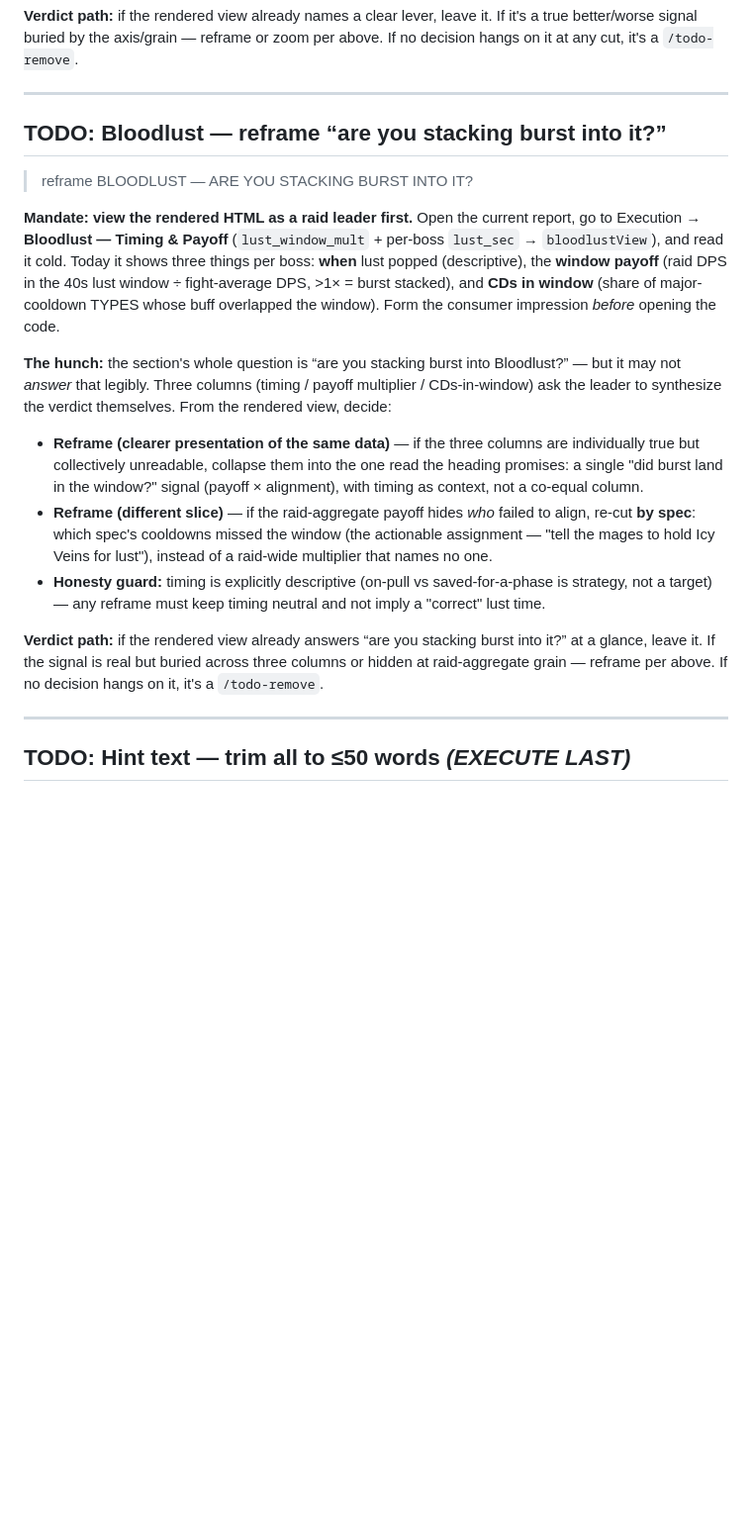
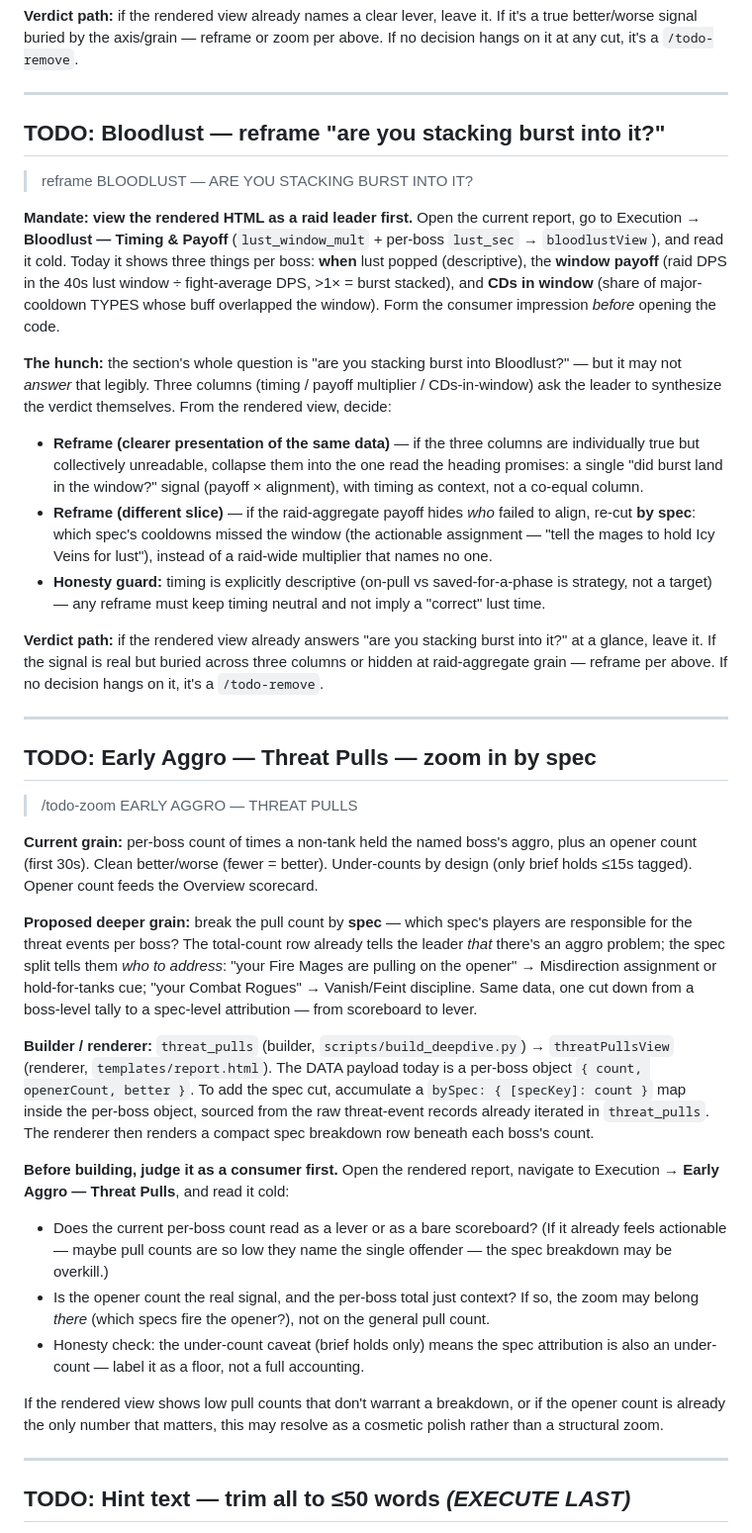
Before and after one commit to this-Cunningham/warcraft-logs-analyzer, a Markdown page: TODO.md, the part around one of its changes. Shown at 99% size. Rendered like a GitHub page; blank space fills up the shorter version.

Commit message:
TODO: zoom — Early Aggro: Threat Pulls

```diff
--- a/TODO.md
+++ b/TODO.md
@@ -141,18 +141,37 @@ Accuracy floor concern. Debuff uptime is read from the WCL aggregate Buffs table
 
 ---
 
-## TODO: Bloodlust — reframe “are you stacking burst into it?”
+## TODO: Bloodlust — reframe "are you stacking burst into it?"
 
 > reframe BLOODLUST — ARE YOU STACKING BURST INTO IT?
 
 **Mandate: view the rendered HTML as a raid leader first.** Open the current report, go to Execution → **Bloodlust — Timing & Payoff** (`lust_window_mult` + per-boss `lust_sec` → `bloodlustView`), and read it cold. Today it shows three things per boss: **when** lust popped (descriptive), the **window payoff** (raid DPS in the 40s lust window ÷ fight-average DPS, >1× = burst stacked), and **CDs in window** (share of major-cooldown TYPES whose buff overlapped the window). Form the consumer impression *before* opening the code.
 
-**The hunch:** the section's whole question is “are you stacking burst into Bloodlust?” — but it may not *answer* that legibly. Three columns (timing / payoff multiplier / CDs-in-window) ask the leader to synthesize the verdict themselves. From the rendered view, decide:
+**The hunch:** the section's whole question is "are you stacking burst into Bloodlust?" — but it may not *answer* that legibly. Three columns (timing / payoff multiplier / CDs-in-window) ask the leader to synthesize the verdict themselves. From the rendered view, decide:
 - **Reframe (clearer presentation of the same data)** — if the three columns are individually true but collectively unreadable, collapse them into the one read the heading promises: a single "did burst land in the window?" signal (payoff × alignment), with timing as context, not a co-equal column.
 - **Reframe (different slice)** — if the raid-aggregate payoff hides *who* failed to align, re-cut **by spec**: which spec's cooldowns missed the window (the actionable assignment — "tell the mages to hold Icy Veins for lust"), instead of a raid-wide multiplier that names no one.
 - **Honesty guard:** timing is explicitly descriptive (on-pull vs saved-for-a-phase is strategy, not a target) — any reframe must keep timing neutral and not imply a "correct" lust time.
 
-**Verdict path:** if the rendered view already answers “are you stacking burst into it?” at a glance, leave it. If the signal is real but buried across three columns or hidden at raid-aggregate grain — reframe per above. If no decision hangs on it, it's a `/todo-remove`.
+**Verdict path:** if the rendered view already answers "are you stacking burst into it?" at a glance, leave it. If the signal is real but buried across three columns or hidden at raid-aggregate grain — reframe per above. If no decision hangs on it, it's a `/todo-remove`.
+
+---
+
+## TODO: Early Aggro — Threat Pulls — zoom in by spec
+
+> /todo-zoom EARLY AGGRO — THREAT PULLS
+
+**Current grain:** per-boss count of times a non-tank held the named boss's aggro, plus an opener count (first 30s). Clean better/worse (fewer = better). Under-counts by design (only brief holds ≤15s tagged). Opener count feeds the Overview scorecard.
+
+**Proposed deeper grain:** break the pull count by **spec** — which spec's players are responsible for the threat events per boss? The total-count row already tells the leader *that* there's an aggro problem; the spec split tells them *who to address*: "your Fire Mages are pulling on the opener" → Misdirection assignment or hold-for-tanks cue; "your Combat Rogues" → Vanish/Feint discipline. Same data, one cut down from a boss-level tally to a spec-level attribution — from scoreboard to lever.
+
+**Builder / renderer:** `threat_pulls` (builder, `scripts/build_deepdive.py`) → `threatPullsView` (renderer, `templates/report.html`). The DATA payload today is a per-boss object `{ count, openerCount, better }`. To add the spec cut, accumulate a `bySpec: { [specKey]: count }` map inside the per-boss object, sourced from the raw threat-event records already iterated in `threat_pulls`. The renderer then renders a compact spec breakdown row beneath each boss's count.
+
+**Before building, judge it as a consumer first.** Open the rendered report, navigate to Execution → **Early Aggro — Threat Pulls**, and read it cold:
+- Does the current per-boss count read as a lever or as a bare scoreboard? (If it already feels actionable — maybe pull counts are so low they name the single offender — the spec breakdown may be overkill.)
+- Is the opener count the real signal, and the per-boss total just context? If so, the zoom may belong *there* (which specs fire the opener?), not on the general pull count.
+- Honesty check: the under-count caveat (brief holds only) means the spec attribution is also an under-count — label it as a floor, not a full accounting.
+
+If the rendered view shows low pull counts that don't warrant a breakdown, or if the opener count is already the only number that matters, this may resolve as a cosmetic polish rather than a structural zoom.
 
 ---
 
```
Also changed, not shown: other parts of TODO.md (+6 -6 lines).
